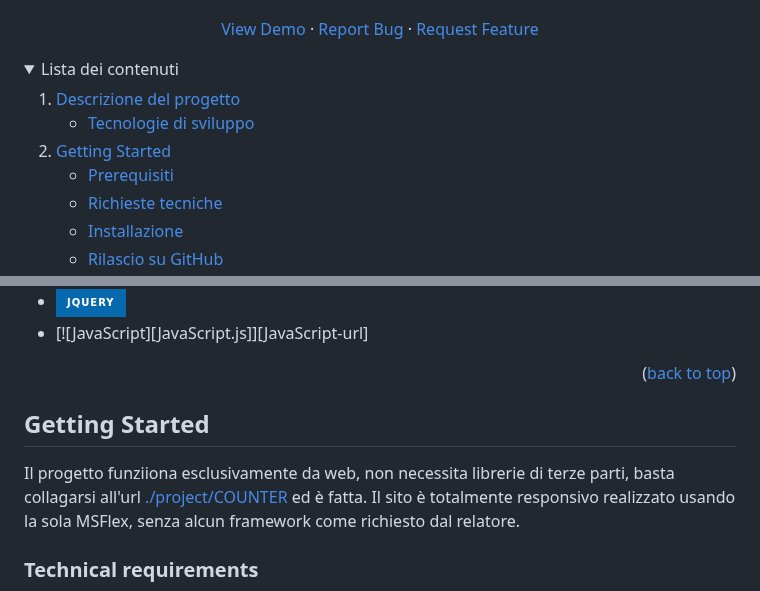
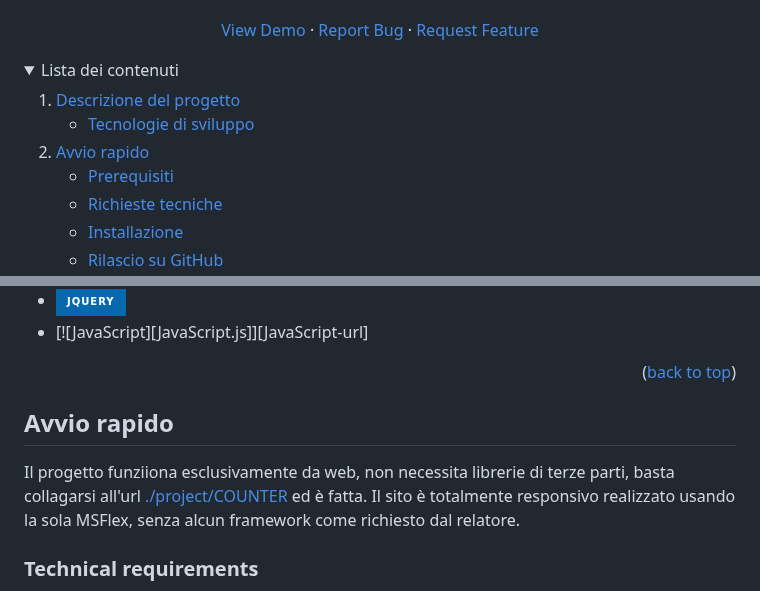
Before and after one commit to PaoloMarcolli/099-S2I-js-exam, a Markdown page: README.md, 2 parts joined by grey strips. GitHub-like rendering; folded sections open; badges without logos.

Commit message:
modify AVVIO RAPIDO reademe.md

```diff
--- a/README.md
+++ b/README.md
@@ -63,7 +63,7 @@
       </ul>
     </li>
     <li>
-      <a href="#getting-started">Getting Started</a>
+      <a href="#avvio-rapido">Avvio rapido</a>
       <ul>
         <li><a href="#Prerequisiti">Prerequisiti</a></li>
         <li><a href="#technical-requirements">Richieste tecniche</a></li>
@@ -116,10 +116,12 @@ Questa sezione dovrebbe elencare tutti i principali framework/librerie utilizzat
 
 <p align="right">(<a href="#readme-top">back to top</a>)</p>
 
-## Getting Started
+## Avvio rapido
 <!-- GETTING STARTED OK -->
+<p>
 Il progetto funziiona esclusivamente da web, non necessita librerie di terze parti, basta collagarsi all'url <a href="https://paolomarcolli.github.io/099-S2I-js-exam">./project/COUNTER</a> ed è fatta. Il sito è totalmente responsivo realizzato usando la sola MSFlex, senza alcun framework come richiesto
 dal relatore.
+<p>
 
 ### Technical requirements
 L'applicazione deve essere sviluppata con JavaScript.
```
Also changed, not shown: other parts of README.md (+3 -3 lines).
